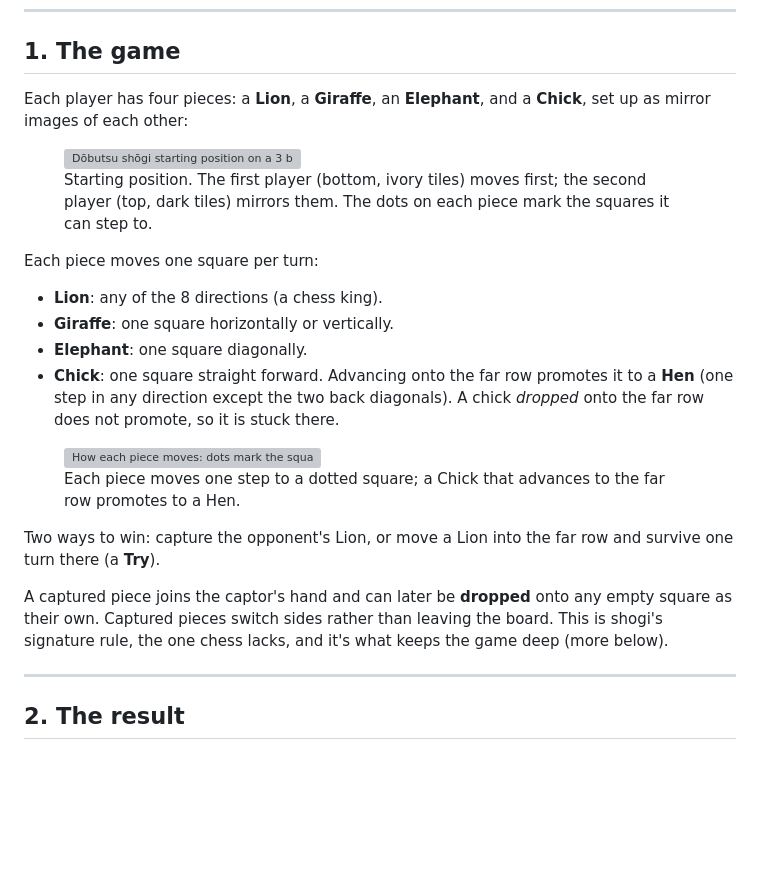
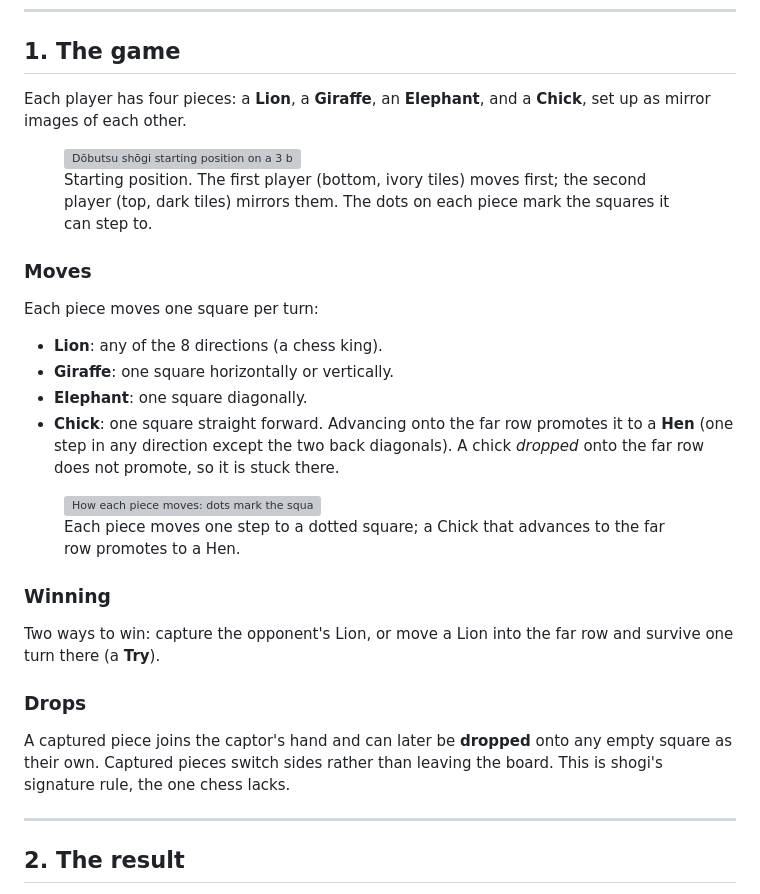
Before and after one commit to brianhliou/dobutsu-shogi, a Markdown page: article/draft.md, the part around the change. Drawn GitHub-style; blank space fills up the shorter version; grey boxes are pictures that could not be loaded.

Commit message:
content: structure §1 into Moves / Winning / Drops; trim redundancy
- Break "The game" into three labeled subsections (Moves, Winning, Drops)
  for scannability.
- Drop the redundant "and it's what keeps the game deep (more below)" tail;
  §4 already carries the depth argument.

```diff
--- a/article/draft.md
+++ b/article/draft.md
@@ -21,13 +21,15 @@ This post covers what the solution turned up and why such a small board produces
 
 ## 1. The game
 
-Each player has four pieces: a **Lion**, a **Giraffe**, an **Elephant**, and a **Chick**, set up as mirror images of each other:
+Each player has four pieces: a **Lion**, a **Giraffe**, an **Elephant**, and a **Chick**, set up as mirror images of each other.
 
 <!-- assets generated in repo at assets/diagrams/; copy to blog /assets/posts/dobutsu-shogi/ on publish -->
 <figure style="margin:1.5rem 0;text-align:center">
 <img src="/assets/posts/dobutsu-shogi/initial-position.svg" alt="Dōbutsu shōgi starting position on a 3 by 4 board" style="max-width:330px">
 <figcaption style="font-size:0.85em;color:#666;margin-top:4px">Starting position. The first player (bottom, ivory tiles) moves first; the second player (top, dark tiles) mirrors them. The dots on each piece mark the squares it can step to.</figcaption>
 </figure>
+
+### Moves
 
 Each piece moves one square per turn:
 
@@ -41,9 +43,13 @@ Each piece moves one square per turn:
 <figcaption style="font-size:0.85em;color:#666;margin-top:4px">Each piece moves one step to a dotted square; a Chick that advances to the far row promotes to a Hen.</figcaption>
 </figure>
 
+### Winning
+
 Two ways to win: capture the opponent's Lion, or move a Lion into the far row and survive one turn there (a **Try**).
 
-A captured piece joins the captor's hand and can later be **dropped** onto any empty square as their own. Captured pieces switch sides rather than leaving the board. This is shogi's signature rule, the one chess lacks, and it's what keeps the game deep (more below).
+### Drops
+
+A captured piece joins the captor's hand and can later be **dropped** onto any empty square as their own. Captured pieces switch sides rather than leaving the board. This is shogi's signature rule, the one chess lacks.
 
 ---
 
```
